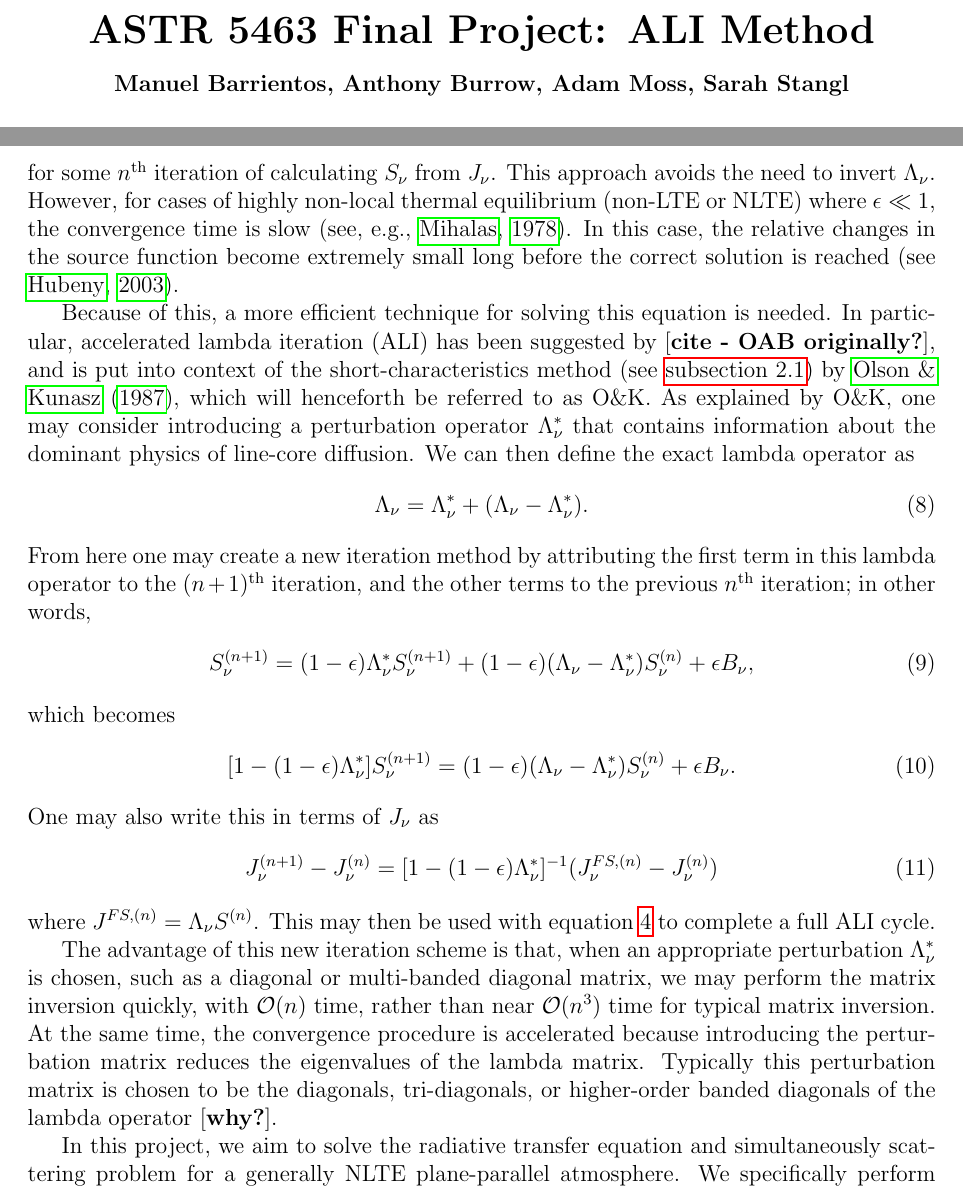
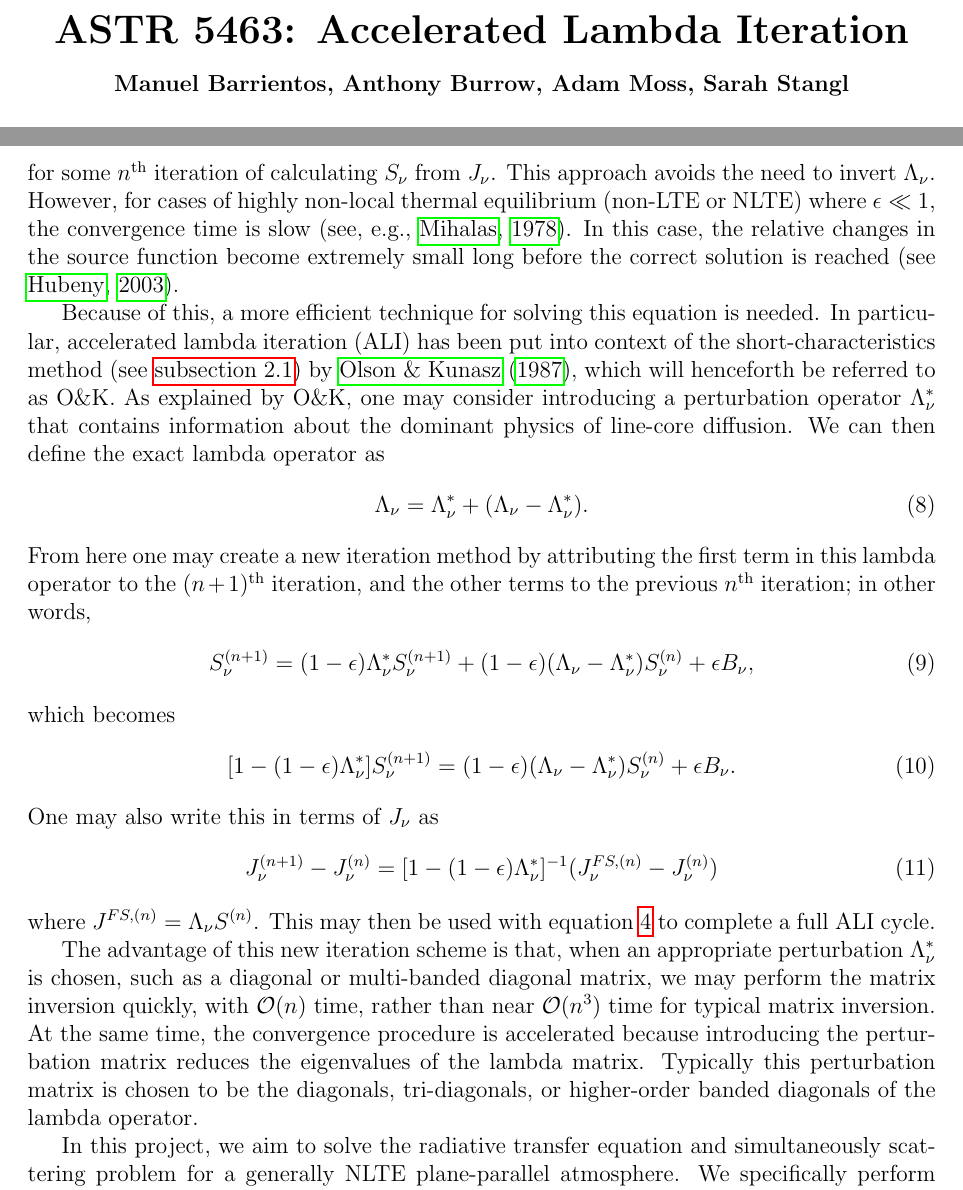
Before and after one commit to anthonyburrow/Rad1D, a LaTeX document (doc/FinalProjectReport.tex): two parts of pages 1 and 2 of 13, joined at a grey line, cut at the place of the change. Compiled offline with pdfLaTeX.

Commit message:
Updates from Overleaf

```diff
--- a/doc/FinalProjectReport.tex
+++ b/doc/FinalProjectReport.tex
@@ -19,7 +19,7 @@
 \begin{document}
 
 \begin{center}\begin{LARGE}
-\textbf{ASTR 5463 Final Project: ALI Method}
+\textbf{ASTR 5463: Accelerated Lambda Iteration}
 \end{LARGE}\end{center}
 
 \begin{center}
@@ -78,7 +78,7 @@ S^{(n + 1)}_\nu
 \end{align}
 for some $n^\text{th}$ iteration of calculating $S_\nu$ from $J_\nu$. This approach avoids the need to invert $\Lambda_\nu$. However, for cases of highly non-local thermal equilibrium (non-LTE or NLTE) where $\epsilon \ll 1$, the convergence time is slow \citep[see, e.g.,][]{mihalas1978}. In this case, the relative changes in the source function become extremely small long before the correct solution is reached \citep[see][]{hubeny2003}.
 
-Because of this, a more efficient technique for solving this equation is needed. In particular, accelerated lambda iteration (ALI) has been suggested by [\textbf{cite - OAB originally?}], and is put into context of the short-characteristics method (see \autoref{sec:numerical_approach}) by \cite{OandK1987}, which will henceforth be referred to as O\&K. As explained by O\&K, one may consider introducing a perturbation operator $\Lambda^*_\nu$ that contains information about the dominant physics of line-core diffusion. We can then define the exact lambda operator as
+Because of this, a more efficient technique for solving this equation is needed. In particular, accelerated lambda iteration (ALI) has been put into context of the short-characteristics method (see \autoref{sec:numerical_approach}) by \cite{OandK1987}, which will henceforth be referred to as O\&K. As explained by O\&K, one may consider introducing a perturbation operator $\Lambda^*_\nu$ that contains information about the dominant physics of line-core diffusion. We can then define the exact lambda operator as
 \begin{align}
 \Lambda_\nu
 &=
@@ -105,7 +105,7 @@ J_\nu^{(n + 1)} - J_\nu^{(n)}
 \end{align}
 where $J^{FS, (n)} = \Lambda_\nu S^{(n)}$. This may then be used with equation \ref{eq:4} to complete a full ALI cycle.
 
-The advantage of this new iteration scheme is that, when an appropriate perturbation $\Lambda^*_\nu$ is chosen, such as a diagonal or multi-banded diagonal matrix, we may perform the matrix inversion quickly, with $\mathcal{O}(n)$ time, rather than near $\mathcal{O}(n^3)$ time for typical matrix inversion. At the same time, the convergence procedure is accelerated because introducing the perturbation matrix reduces the eigenvalues of the lambda matrix. Typically this perturbation matrix is chosen to be the diagonals, tri-diagonals, or higher-order banded diagonals of the lambda operator [\textbf{why?}].
+The advantage of this new iteration scheme is that, when an appropriate perturbation $\Lambda^*_\nu$ is chosen, such as a diagonal or multi-banded diagonal matrix, we may perform the matrix inversion quickly, with $\mathcal{O}(n)$ time, rather than near $\mathcal{O}(n^3)$ time for typical matrix inversion. At the same time, the convergence procedure is accelerated because introducing the perturbation matrix reduces the eigenvalues of the lambda matrix. Typically this perturbation matrix is chosen to be the diagonals, tri-diagonals, or higher-order banded diagonals of the lambda operator.
 
 In this project, we aim to solve the radiative transfer equation and simultaneously scattering problem for a generally NLTE plane-parallel atmosphere. We specifically perform ALI to do so, and we also add further optimizations to this method, which are described in \autoref{sec:methods} along with assumptions we make to conquer this problem. In \autoref{sec:results}, results of our work are shown, and we discuss what these results suggest.
 
```
